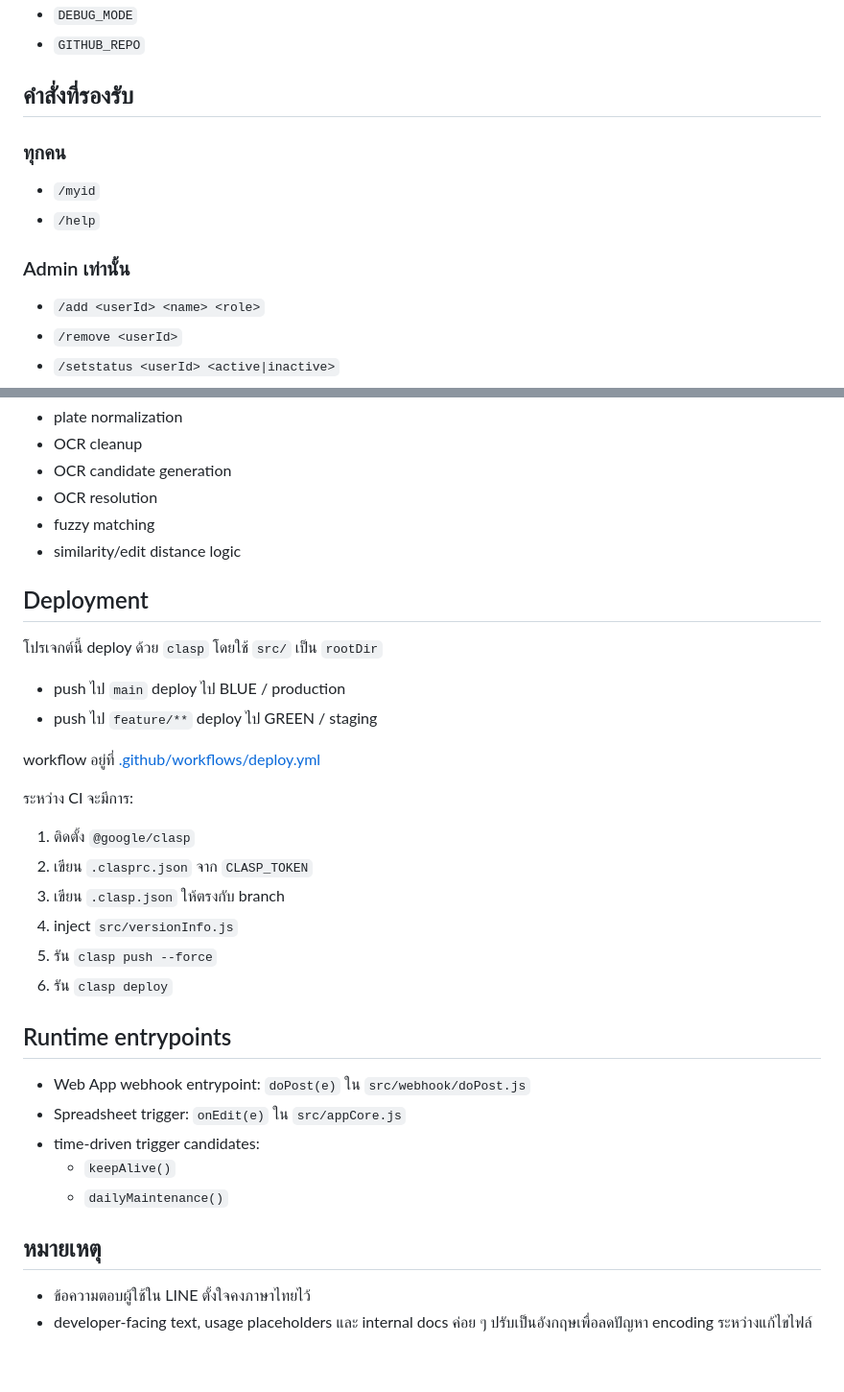
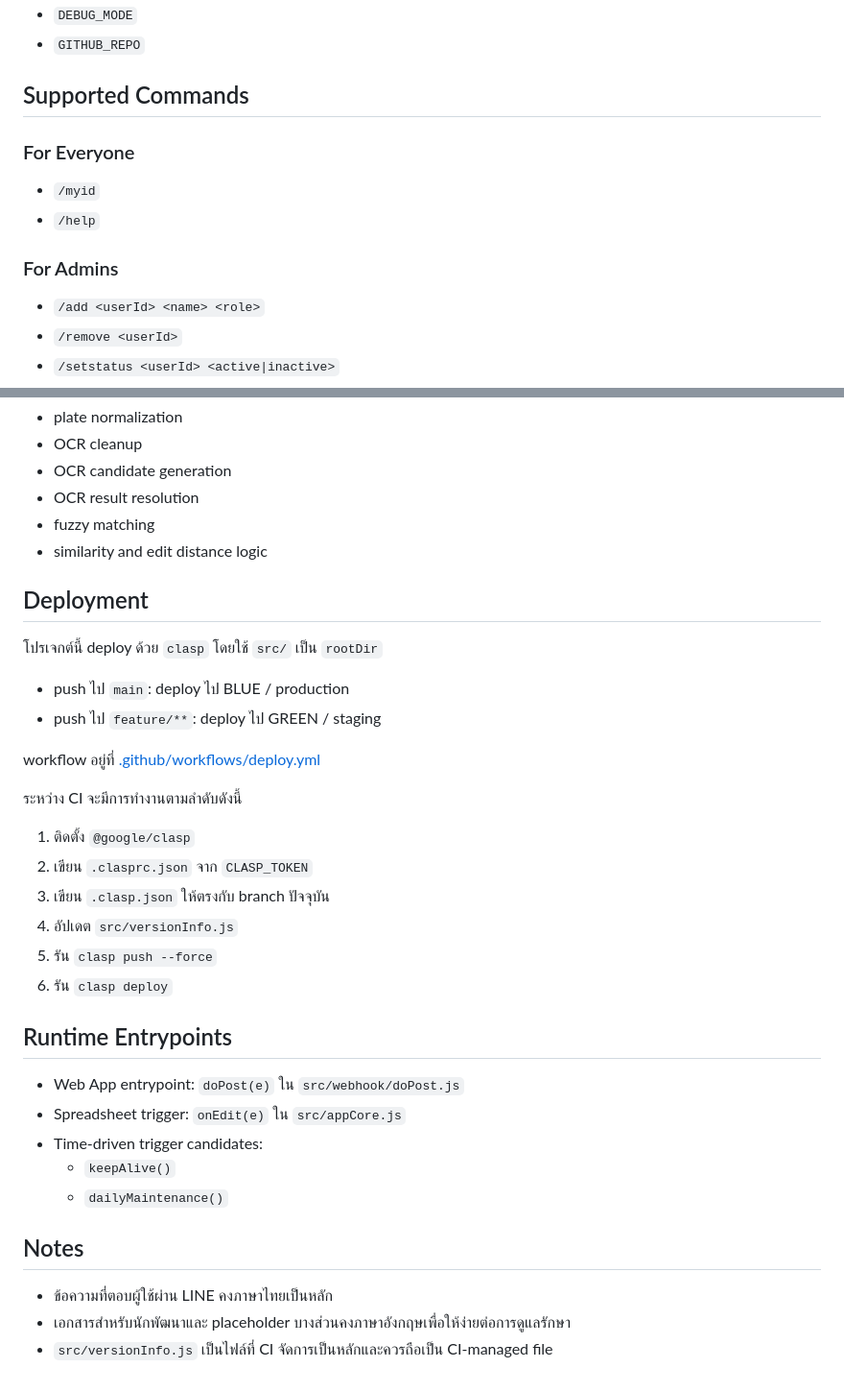
Before and after one commit to triphopy/village_vehicle_koolpuntville10, a Markdown page: README.md, 2 parts joined by grey strips. Shown at 96% size. Drawn GitHub-style.

```diff
--- a/README.md
+++ b/README.md
@@ -115,14 +109,14 @@ GitHub Pages support:
 - `DEBUG_MODE`
 - `GITHUB_REPO`
 
-## คำสั่งที่รองรับ
+## Supported Commands
 
-### ทุกคน
+### For Everyone
 
 - `/myid`
 - `/help`
 
-### Admin เท่านั้น
+### For Admins
 
 - `/add <userId> <name> <role>`
 - `/remove <userId>`
@@ -216,39 +208,38 @@ npm test
 - plate normalization
 - OCR cleanup
 - OCR candidate generation
-- OCR resolution
+- OCR result resolution
 - fuzzy matching
-- similarity/edit distance logic
+- similarity and edit distance logic
 
 ## Deployment
 
 โปรเจกต์นี้ deploy ด้วย `clasp` โดยใช้ `src/` เป็น `rootDir`
 
-- push ไป `main`
-  deploy ไป BLUE / production
-- push ไป `feature/**`
-  deploy ไป GREEN / staging
+- push ไป `main`: deploy ไป BLUE / production
+- push ไป `feature/**`: deploy ไป GREEN / staging
 
 workflow อยู่ที่ [.github/workflows/deploy.yml](./.github/workflows/deploy.yml)
 
-ระหว่าง CI จะมีการ:
+ระหว่าง CI จะมีการทำงานตามลำดับดังนี้
 
 1. ติดตั้ง `@google/clasp`
 2. เขียน `.clasprc.json` จาก `CLASP_TOKEN`
-3. เขียน `.clasp.json` ให้ตรงกับ branch
-4. inject `src/versionInfo.js`
+3. เขียน `.clasp.json` ให้ตรงกับ branch ปัจจุบัน
+4. อัปเดต `src/versionInfo.js`
 5. รัน `clasp push --force`
 6. รัน `clasp deploy`
 
-## Runtime entrypoints
+## Runtime Entrypoints
 
-- Web App webhook entrypoint: `doPost(e)` ใน `src/webhook/doPost.js`
+- Web App entrypoint: `doPost(e)` ใน `src/webhook/doPost.js`
 - Spreadsheet trigger: `onEdit(e)` ใน `src/appCore.js`
-- time-driven trigger candidates:
+- Time-driven trigger candidates:
   - `keepAlive()`
   - `dailyMaintenance()`
 
-## หมายเหตุ
+## Notes
 
-- ข้อความตอบผู้ใช้ใน LINE ตั้งใจคงภาษาไทยไว้
-- developer-facing text, usage placeholders และ internal docs ค่อย ๆ ปรับเป็นอังกฤษเพื่อลดปัญหา encoding ระหว่างแก้ไขไฟล์
+- ข้อความที่ตอบผู้ใช้ผ่าน LINE คงภาษาไทยเป็นหลัก
+- เอกสารสำหรับนักพัฒนาและ placeholder บางส่วนคงภาษาอังกฤษเพื่อให้ง่ายต่อการดูแลรักษา
+- `src/versionInfo.js` เป็นไฟล์ที่ CI จัดการเป็นหลักและควรถือเป็น CI-managed file
```
Also changed, not shown: other parts of README.md (+59 -67 lines), TEST_CASES.md (+10 -4 lines), docs/architecture-flow.md (+7 -5 lines).
